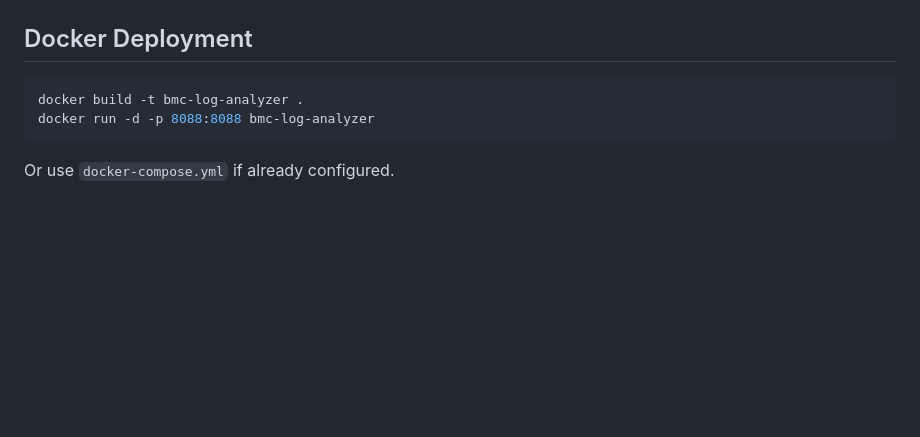
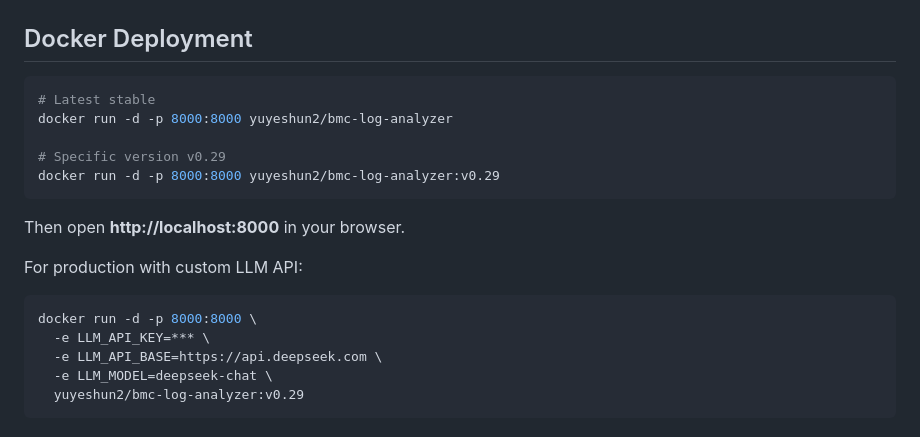
Before and after one commit to yeshunyu/bmc-log-analyzer, a Markdown page: README_en.md, the part around the change. Drawn GitHub-style; blank space fills up the shorter version.

````diff
--- a/README_en.md
+++ b/README_en.md
@@ -137,8 +137,21 @@ app/
 ## Docker Deployment
 
 ```bash
-docker build -t bmc-log-analyzer .
-docker run -d -p 8088:8088 bmc-log-analyzer
+# Latest stable
+docker run -d -p 8000:8000 yuyeshun2/bmc-log-analyzer
+
+# Specific version v0.29
+docker run -d -p 8000:8000 yuyeshun2/bmc-log-analyzer:v0.29
 ```
 
-Or use `docker-compose.yml` if already configured.
+Then open **http://localhost:8000** in your browser.
+
+For production with custom LLM API:
+
+```bash
+docker run -d -p 8000:8000 \
+  -e LLM_API_KEY=*** \
+  -e LLM_API_BASE=https://api.deepseek.com \
+  -e LLM_MODEL=deepseek-chat \
+  yuyeshun2/bmc-log-analyzer:v0.29
+```
````
Also changed, not shown: README.md (+19 -7 lines).
